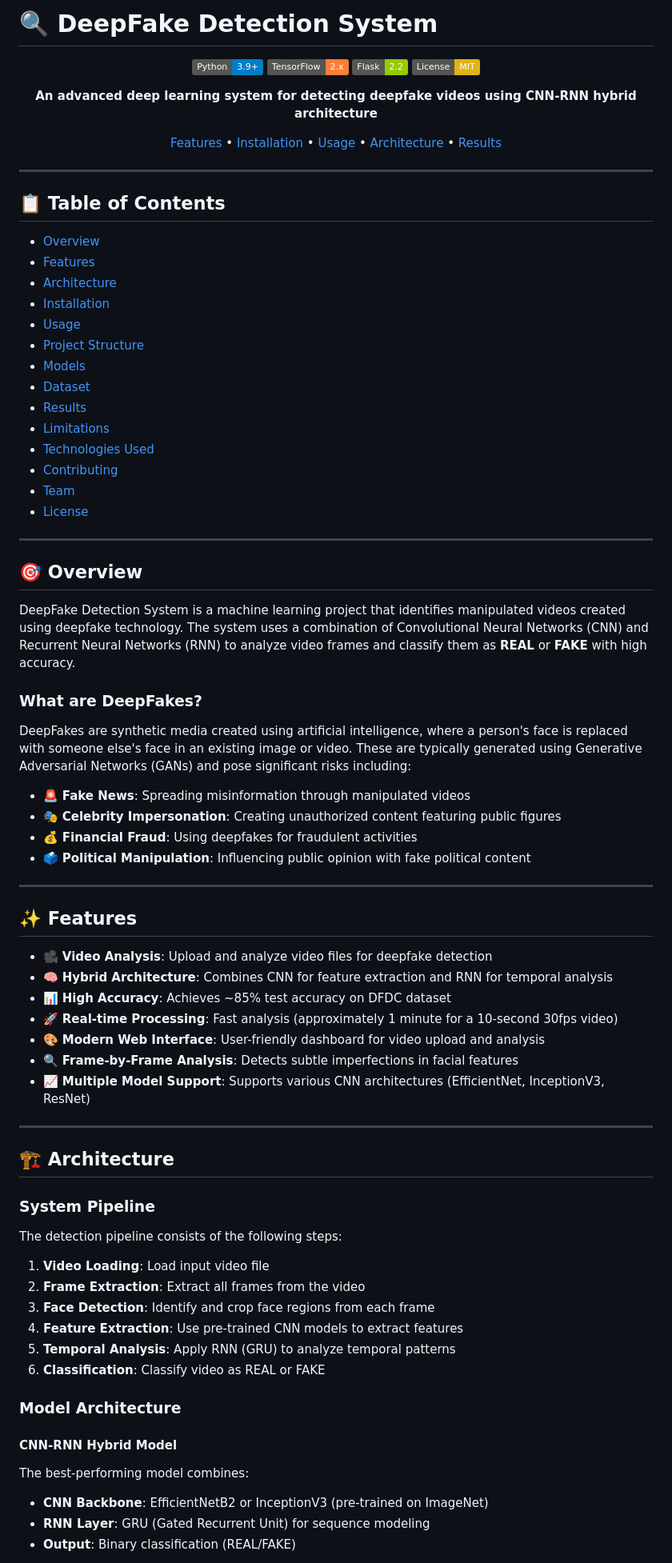
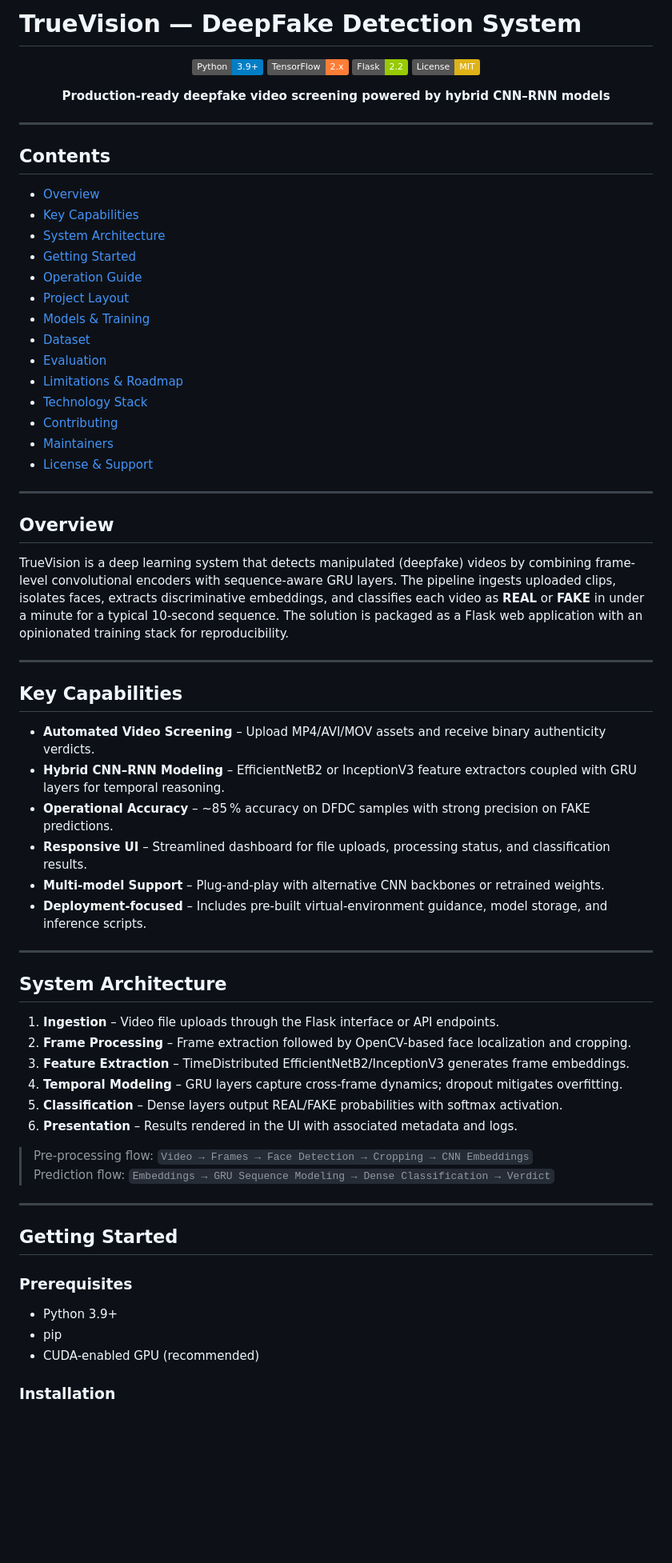
Before and after one commit to jigyansh21/TrueVision---DeepFake-Detection-System, a Markdown page: README.md, the part around one of its changes. Shown at 80% size. Rendered like a GitHub page; badges without logos; blank space fills up the shorter version.

Commit message:
Update README content

```diff
--- a/README.md
+++ b/README.md
@@ -1,4 +1,4 @@
-# 🔍 DeepFake Detection System
+# TrueVision — DeepFake Detection System
 
 <div align="center">
 
@@ -7,80 +7,69 @@
 ![Flask](https://img.shields.io/badge/Flask-2.2-green.svg)
 ![License](https://img.shields.io/badge/License-MIT-yellow.svg)
 
-**An advanced deep learning system for detecting deepfake videos using CNN-RNN hybrid architecture**
-
-[Features](#-features) • [Installation](#-installation) • [Usage](#-usage) • [Architecture](#-architecture) • [Results](#-results)
+**Production-ready deepfake video screening powered by hybrid CNN–RNN models**
 
 </div>
 
 ---
 
-## 📋 Table of Contents
+## Contents
 
-- [Overview](#-overview)
-- [Features](#-features)
-- [Architecture](#-architecture)
-- [Installation](#-installation)
-- [Usage](#-usage)
-- [Project Structure](#-project-structure)
-- [Models](#-models)
-- [Dataset](#-dataset)
-- [Results](#-results)
-- [Limitations](#-limitations)
-- [Technologies Used](#-technologies-used)
-- [Contributing](#-contributing)
-- [Team](#-team)
-- [License](#-license)
+- [Overview](#overview)
+- [Key Capabilities](#key-capabilities)
+- [System Architecture](#system-architecture)
+- [Getting Started](#getting-started)
+- [Operation Guide](#operation-guide)
+- [Project Layout](#project-layout)
+- [Models & Training](#models--training)
+- [Dataset](#dataset)
+- [Evaluation](#evaluation)
+- [Limitations & Roadmap](#limitations--roadmap)
+- [Technology Stack](#technology-stack)
+- [Contributing](#contributing)
+- [Maintainers](#maintainers)
+- [License & Support](#license--support)
 
 ---
 
-## 🎯 Overview
+## Overview
 
-DeepFake Detection System is a machine learning project that identifies manipulated videos created using deepfake technology. The system uses a combination of Convolutional Neural Networks (CNN) and Recurrent Neural Networks (RNN) to analyze video frames and classify them as **REAL** or **FAKE** with high accuracy.
-
-### What are DeepFakes?
-
-DeepFakes are synthetic media created using artificial intelligence, where a person's face is replaced with someone else's face in an existing image or video. These are typically generated using Generative Adversarial Networks (GANs) and pose significant risks including:
-
-- 🚨 **Fake News**: Spreading misinformation through manipulated videos
-- 🎭 **Celebrity Impersonation**: Creating unauthorized content featuring public figures
-- 💰 **Financial Fraud**: Using deepfakes for fraudulent activities
-- 🗳️ **Political Manipulation**: Influencing public opinion with fake political content
+TrueVision is a deep learning system that detects manipulated (deepfake) videos by combining frame-level convolutional encoders with sequence-aware GRU layers. The pipeline ingests uploaded clips, isolates faces, extracts discriminative embeddings, and classifies each video as **REAL** or **FAKE** in under a minute for a typical 10-second sequence. The solution is packaged as a Flask web application with an opinionated training stack for reproducibility.
 
 ---
 
-## ✨ Features
+## Key Capabilities
 
-- 🎥 **Video Analysis**: Upload and analyze video files for deepfake detection
-- 🧠 **Hybrid Architecture**: Combines CNN for feature extraction and RNN for temporal analysis
-- 📊 **High Accuracy**: Achieves ~85% test accuracy on DFDC dataset
-- 🚀 **Real-time Processing**: Fast analysis (approximately 1 minute for a 10-second 30fps video)
-- 🎨 **Modern Web Interface**: User-friendly dashboard for video upload and analysis
-- 🔍 **Frame-by-Frame Analysis**: Detects subtle imperfections in facial features
-- 📈 **Multiple Model Support**: Supports various CNN architectures (EfficientNet, InceptionV3, ResNet)
+- **Automated Video Screening** – Upload MP4/AVI/MOV assets and receive binary authenticity verdicts.
+- **Hybrid CNN–RNN Modeling** – EfficientNetB2 or InceptionV3 feature extractors coupled with GRU layers for temporal reasoning.
+- **Operational Accuracy** – ~85 % accuracy on DFDC samples with strong precision on FAKE predictions.
+- **Responsive UI** – Streamlined dashboard for file uploads, processing status, and classification results.
+- **Multi-model Support** – Plug-and-play with alternative CNN backbones or retrained weights.
+- **Deployment-focused** – Includes pre-built virtual-environment guidance, model storage, and inference scripts.
 
 ---
 
-## 🏗️ Architecture
+## System Architecture
 
-### System Pipeline
+1. **Ingestion** – Video file uploads through the Flask interface or API endpoints.
+2. **Frame Processing** – Frame extraction followed by OpenCV-based face localization and cropping.
+3. **Feature Extraction** – TimeDistributed EfficientNetB2/InceptionV3 generates frame embeddings.
+4. **Temporal Modeling** – GRU layers capture cross-frame dynamics; dropout mitigates overfitting.
+5. **Classification** – Dense layers output REAL/FAKE probabilities with softmax activation.
+6. **Presentation** – Results rendered in the UI with associated metadata and logs.
 
-The detection pipeline consists of the following steps:
+> Pre-processing flow: `Video → Frames → Face Detection → Cropping → CNN Embeddings`
+> Prediction flow: `Embeddings → GRU Sequence Modeling → Dense Classification → Verdict`
 
-1. **Video Loading**: Load input video file
-2. **Frame Extraction**: Extract all frames from the video
-3. **Face Detection**: Identify and crop face regions from each frame
-4. **Feature Extraction**: Use pre-trained CNN models to extract features
-5. **Temporal Analysis**: Apply RNN (GRU) to analyze temporal patterns
-6. **Classification**: Classify video as REAL or FAKE
+---
 
-### Model Architecture
+## Getting Started
 
-#### CNN-RNN Hybrid Model
+### Prerequisites
 
-The best-performing model combines:
+- Python 3.9+
+- pip
+- CUDA-enabled GPU (recommended)
 
-- **CNN Backbone**: EfficientNetB2 or InceptionV3 (pre-trained on ImageNet)
-- **RNN Layer**: GRU (Gated Recurrent Unit) for sequence modeling
-- **Output**: Binary classification (REAL/FAKE)
+### Installation
 
```
Also changed, not shown: other parts of README.md (+91 -229 lines).
